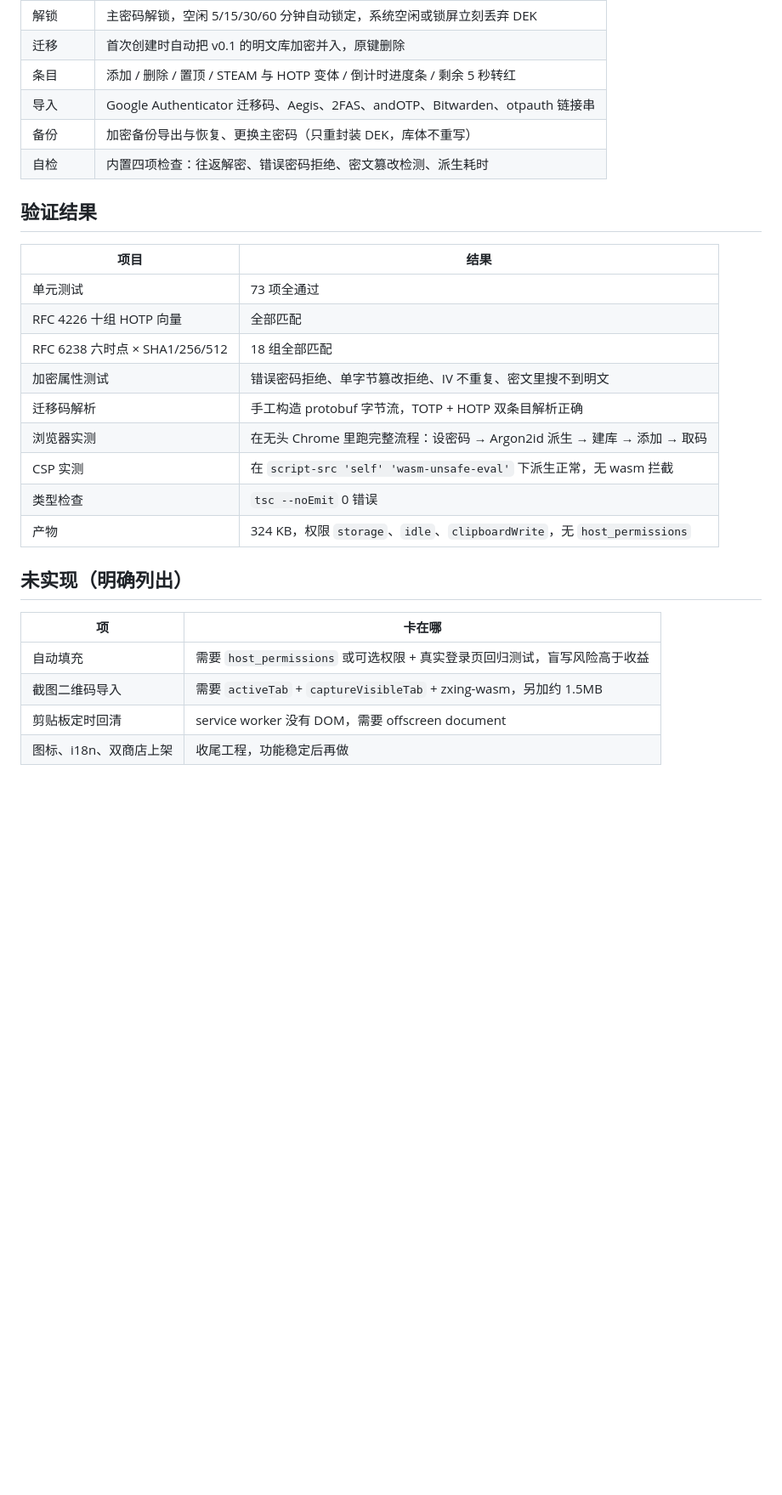
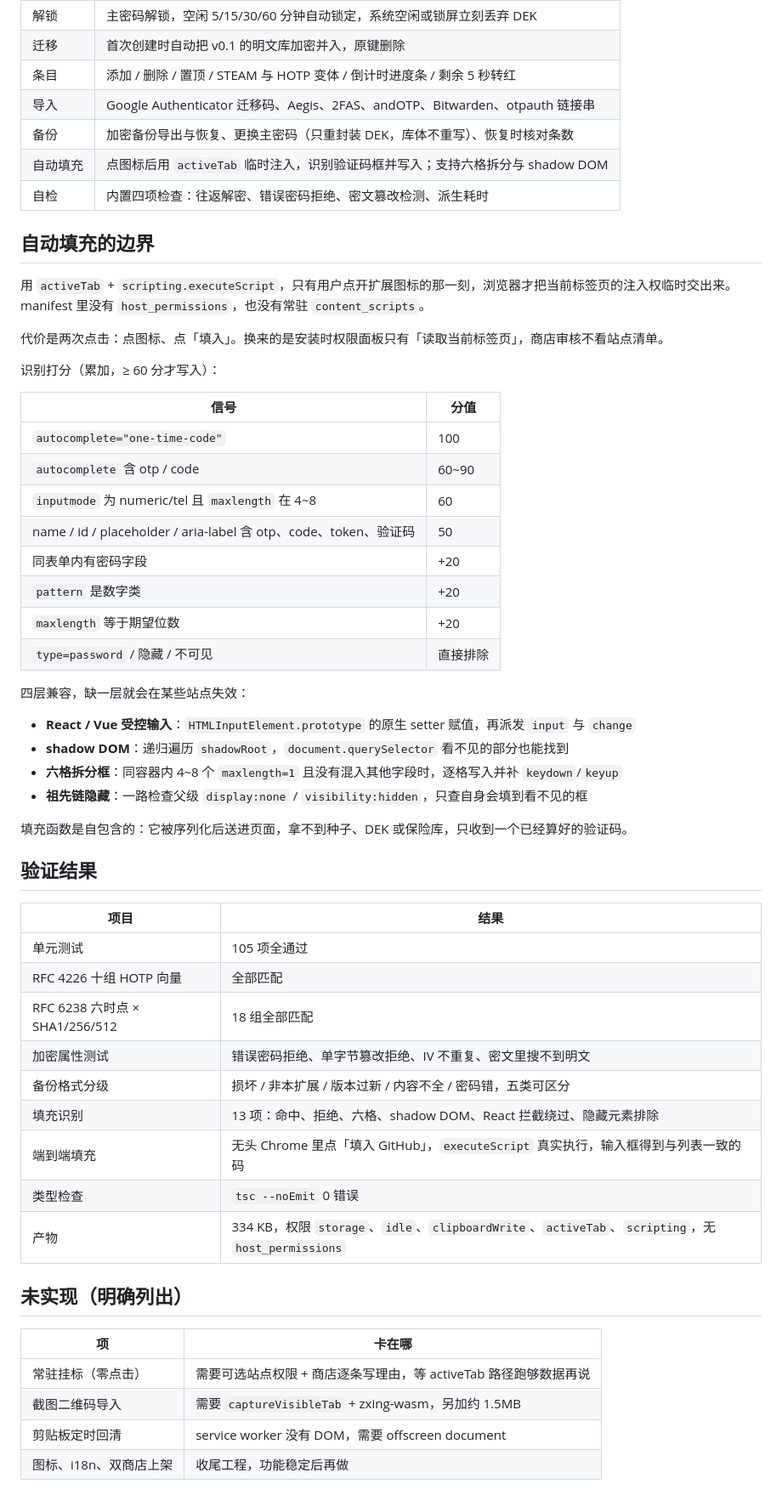
Before and after one commit to THEME26/mercury-2fa, a Markdown page: README.md, the part around one of its changes. Shown at 85% size. GitHub-like rendering; blank space fills up the shorter version.

Commit message:
v0.5.0: activeTab 自动填充、备份格式分级与条数核对

```diff
--- a/README.md
+++ b/README.md
@@ -18,29 +18,58 @@
 | 迁移 | 首次创建时自动把 v0.1 的明文库加密并入，原键删除 |
 | 条目 | 添加 / 删除 / 置顶 / STEAM 与 HOTP 变体 / 倒计时进度条 / 剩余 5 秒转红 |
 | 导入 | Google Authenticator 迁移码、Aegis、2FAS、andOTP、Bitwarden、otpauth 链接串 |
-| 备份 | 加密备份导出与恢复、更换主密码（只重封装 DEK，库体不重写） |
+| 备份 | 加密备份导出与恢复、更换主密码（只重封装 DEK，库体不重写）、恢复时核对条数 |
+| 自动填充 | 点图标后用 `activeTab` 临时注入，识别验证码框并写入；支持六格拆分与 shadow DOM |
 | 自检 | 内置四项检查：往返解密、错误密码拒绝、密文篡改检测、派生耗时 |
+
+## 自动填充的边界
+
+用 `activeTab` + `scripting.executeScript`，只有用户点开扩展图标的那一刻，浏览器才把当前标签页的注入权临时交出来。manifest 里没有 `host_permissions`，也没有常驻 `content_scripts`。
+
+代价是两次点击：点图标、点「填入」。换来的是安装时权限面板只有「读取当前标签页」，商店审核不看站点清单。
+
+识别打分（累加，≥ 60 分才写入）：
+
+| 信号 | 分值 |
+|---|---|
+| `autocomplete="one-time-code"` | 100 |
+| `autocomplete` 含 otp / code | 60~90 |
+| `inputmode` 为 numeric/tel 且 `maxlength` 在 4~8 | 60 |
+| name / id / placeholder / aria-label 含 otp、code、token、验证码 | 50 |
+| 同表单内有密码字段 | +20 |
+| `pattern` 是数字类 | +20 |
+| `maxlength` 等于期望位数 | +20 |
+| `type=password` / 隐藏 / 不可见 | 直接排除 |
+
+四层兼容，缺一层就会在某些站点失效：
+
+- **React / Vue 受控输入**：`HTMLInputElement.prototype` 的原生 setter 赋值，再派发 `input` 与 `change`
+- **shadow DOM**：递归遍历 `shadowRoot`，`document.querySelector` 看不见的部分也能找到
+- **六格拆分框**：同容器内 4~8 个 `maxlength=1` 且没有混入其他字段时，逐格写入并补 `keydown`/`keyup`
+- **祖先链隐藏**：一路检查父级 `display:none` / `visibility:hidden`，只查自身会填到看不见的框
+
+填充函数是自包含的：它被序列化后送进页面，拿不到种子、DEK 或保险库，只收到一个已经算好的验证码。
 
 ## 验证结果
 
 | 项目 | 结果 |
 |---|---|
-| 单元测试 | 73 项全通过 |
+| 单元测试 | 105 项全通过 |
 | RFC 4226 十组 HOTP 向量 | 全部匹配 |
 | RFC 6238 六时点 × SHA1/256/512 | 18 组全部匹配 |
 | 加密属性测试 | 错误密码拒绝、单字节篡改拒绝、IV 不重复、密文里搜不到明文 |
-| 迁移码解析 | 手工构造 protobuf 字节流，TOTP + HOTP 双条目解析正确 |
-| 浏览器实测 | 在无头 Chrome 里跑完整流程：设密码 → Argon2id 派生 → 建库 → 添加 → 取码 |
-| CSP 实测 | 在 `script-src 'self' 'wasm-unsafe-eval'` 下派生正常，无 wasm 拦截 |
+| 备份格式分级 | 损坏 / 非本扩展 / 版本过新 / 内容不全 / 密码错，五类可区分 |
+| 填充识别 | 13 项：命中、拒绝、六格、shadow DOM、React 拦截绕过、隐藏元素排除 |
+| 端到端填充 | 无头 Chrome 里点「填入 GitHub」，`executeScript` 真实执行，输入框得到与列表一致的码 |
 | 类型检查 | `tsc --noEmit` 0 错误 |
-| 产物 | 324 KB，权限 `storage`、`idle`、`clipboardWrite`，无 `host_permissions` |
+| 产物 | 334 KB，权限 `storage`、`idle`、`clipboardWrite`、`activeTab`、`scripting`，无 `host_permissions` |
 
 ## 未实现（明确列出）
 
 | 项 | 卡在哪 |
 |---|---|
-| 自动填充 | 需要 `host_permissions` 或可选权限 + 真实登录页回归测试，盲写风险高于收益 |
-| 截图二维码导入 | 需要 `activeTab` + `captureVisibleTab` + zxing-wasm，另加约 1.5MB |
+| 常驻挂标（零点击） | 需要可选站点权限 + 商店逐条写理由，等 activeTab 路径跑够数据再说 |
+| 截图二维码导入 | 需要 `captureVisibleTab` + zxing-wasm，另加约 1.5MB |
 | 剪贴板定时回清 | service worker 没有 DOM，需要 offscreen document |
 | 图标、i18n、双商店上架 | 收尾工程，功能稳定后再做 |
 
```
Also changed, not shown: other parts of README.md (+21 -13 lines), .workbuddy/memory/2026-11-26.md (+12 -0 lines), docs/screenshot-0.5-list.png (added), 15 other files.
